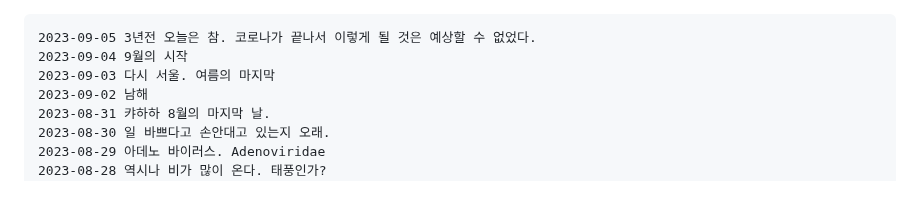
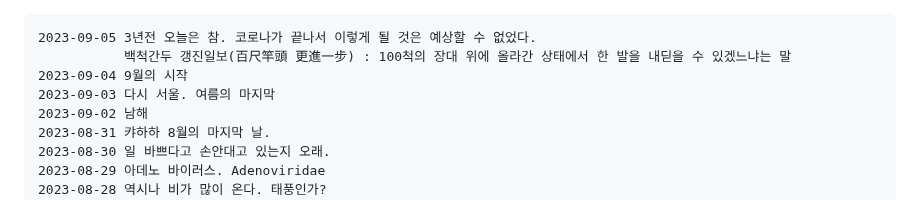
Before and after one commit to ngio/python_study, a Markdown page: __README_daily.md, the part around the change. Drawn GitHub-style.

Commit message:
Update __README_daily.md
백척간두 갱진일보(百尺竿頭 更進一步)

```diff
--- a/__README_daily.md
+++ b/__README_daily.md
@@ -1,6 +1,7 @@
 
 
     2023-09-05 3년전 오늘은 참. 코로나가 끝나서 이렇게 될 것은 예상할 수 없었다.
+               백척간두 갱진일보(百尺竿頭 更進一步) : 100척의 장대 위에 올라간 상태에서 한 발을 내딛을 수 있겠느냐는 말
     2023-09-04 9월의 시작
     2023-09-03 다시 서울. 여름의 마지막
     2023-09-02 남해
```
